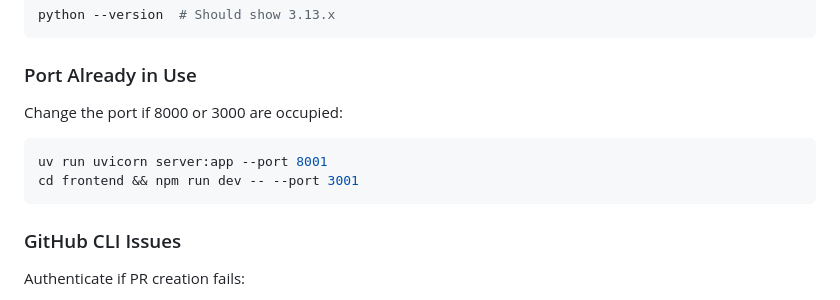
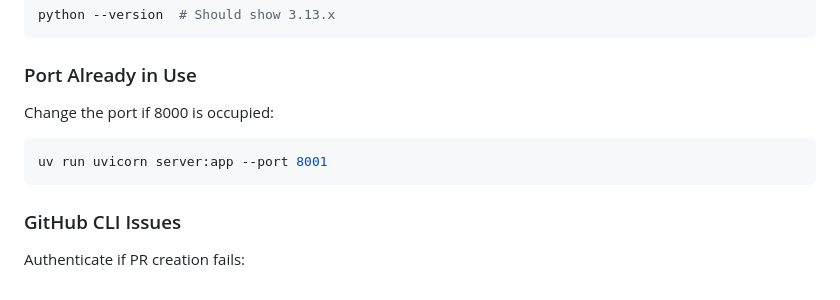
Before and after one commit to bhuvangupta/codelens, a Markdown page: codemedic-be/README.md, the part around one of its changes. GitHub-like rendering.

````diff
--- a/codemedic-be/README.md
+++ b/codemedic-be/README.md
@@ -240,10 +172,9 @@ python --version  # Should show 3.13.x
 ```
 
 ### Port Already in Use
-Change the port if 8000 or 3000 are occupied:
+Change the port if 8000 is occupied:
 ```bash
 uv run uvicorn server:app --port 8001
-cd frontend && npm run dev -- --port 3001
 ```
 
 ### GitHub CLI Issues
````
Also changed, not shown: other parts of codemedic-be/README.md (+6 -74 lines).
